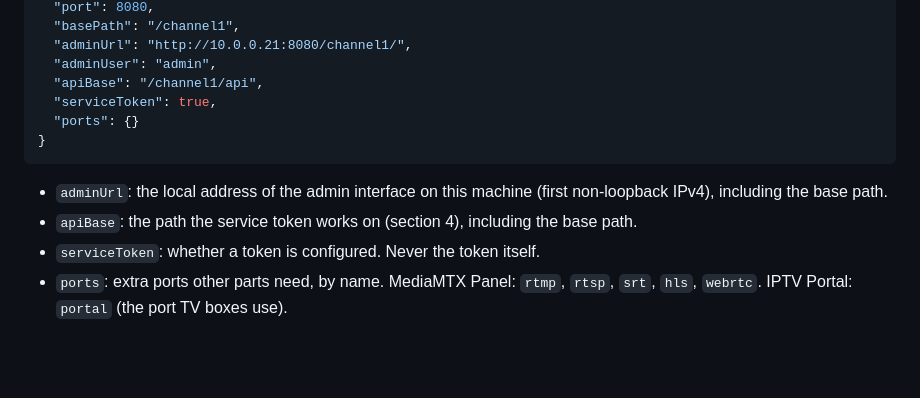
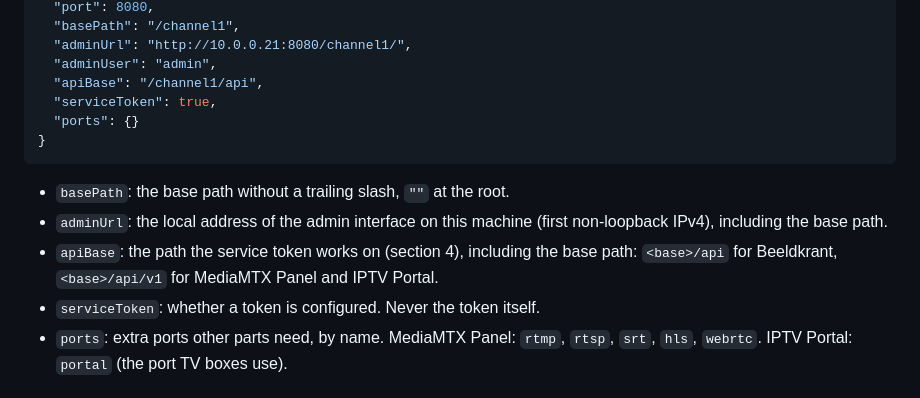
Before and after one commit to rhisijmuiden/BulldMyTVStation, a Markdown page: docs/station-contract.md, the part around the change. Rendered like a GitHub page; blank space fills up the shorter version.

Commit message:
Clarify basePath and apiBase in the station contract
Co-Authored-By: Claude Opus 5.5 (1M context) <noreply@anthropic.com>
Claude-Session: https://claude.ai/code/session_013ApDRUkWniUykBJaMDRpCA

````diff
--- a/docs/station-contract.md
+++ b/docs/station-contract.md
@@ -55,8 +55,9 @@ Written to the data directory (`/var/lib/beeldkrant`, `/var/lib/mediamtx-panel`,
 }
 ```
 
+- `basePath`: the base path without a trailing slash, `""` at the root.
 - `adminUrl`: the local address of the admin interface on this machine (first non-loopback IPv4), including the base path.
-- `apiBase`: the path the service token works on (section 4), including the base path.
+- `apiBase`: the path the service token works on (section 4), including the base path: `<base>/api` for Beeldkrant, `<base>/api/v1` for MediaMTX Panel and IPTV Portal.
 - `serviceToken`: whether a token is configured. Never the token itself.
 - `ports`: extra ports other parts need, by name. MediaMTX Panel: `rtmp`, `rtsp`, `srt`, `hls`, `webrtc`. IPTV Portal: `portal` (the port TV boxes use).
 
````
